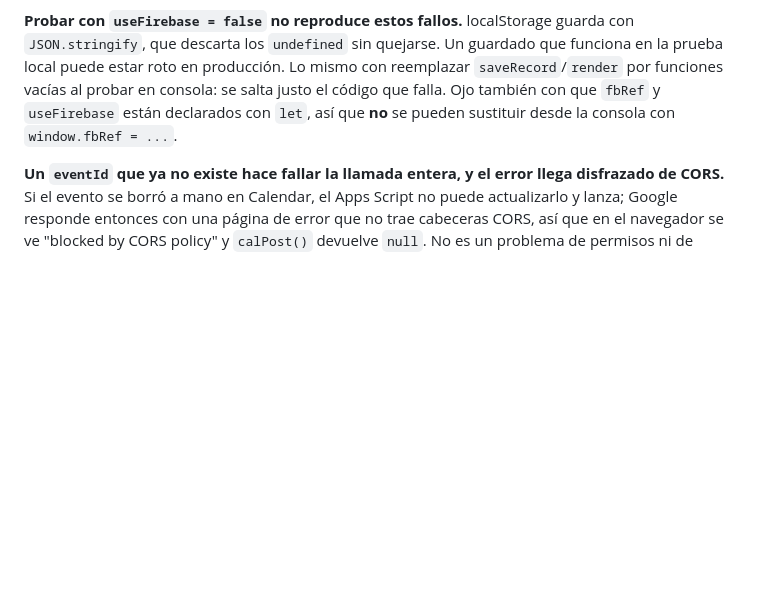
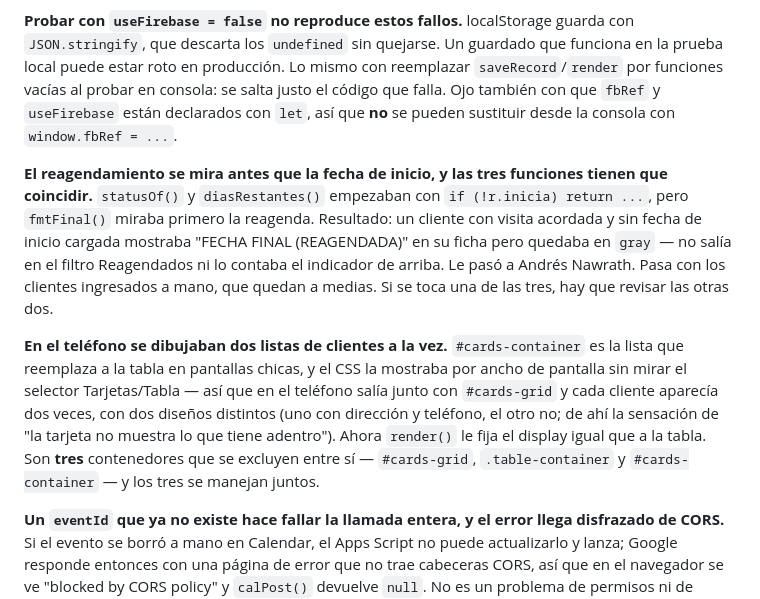
Before and after one commit to contactoleoning/indicador-leon, a Markdown page: ESTADO.md, the part around the change. Drawn GitHub-style; blank space fills up the shorter version.

Commit message:
Documentar los dos bugs de coherencia de tarjetas

```diff
--- a/ESTADO.md
+++ b/ESTADO.md
@@ -303,6 +303,26 @@ consola: se salta justo el código que falla. Ojo también con que `fbRef` y
 `useFirebase` están declarados con `let`, así que **no** se pueden sustituir
 desde la consola con `window.fbRef = ...`.
 
+**El reagendamiento se mira antes que la fecha de inicio, y las tres
+funciones tienen que coincidir.** `statusOf()` y `diasRestantes()` empezaban
+con `if (!r.inicia) return ...`, pero `fmtFinal()` miraba primero la
+reagenda. Resultado: un cliente con visita acordada y sin fecha de inicio
+cargada mostraba "FECHA FINAL (REAGENDADA)" en su ficha pero quedaba en
+`gray` — no salía en el filtro Reagendados ni lo contaba el indicador de
+arriba. Le pasó a Andrés Nawrath. Pasa con los clientes ingresados a mano,
+que quedan a medias. Si se toca una de las tres, hay que revisar las otras
+dos.
+
+**En el teléfono se dibujaban dos listas de clientes a la vez.**
+`#cards-container` es la lista que reemplaza a la tabla en pantallas chicas,
+y el CSS la mostraba por ancho de pantalla sin mirar el selector
+Tarjetas/Tabla — así que en el teléfono salía junto con `#cards-grid` y cada
+cliente aparecía dos veces, con dos diseños distintos (uno con dirección y
+teléfono, el otro no; de ahí la sensación de "la tarjeta no muestra lo que
+tiene adentro"). Ahora `render()` le fija el display igual que a la tabla.
+Son **tres** contenedores que se excluyen entre sí — `#cards-grid`,
+`.table-container` y `#cards-container` — y los tres se manejan juntos.
+
 **Un `eventId` que ya no existe hace fallar la llamada entera, y el error
 llega disfrazado de CORS.** Si el evento se borró a mano en Calendar, el
 Apps Script no puede actualizarlo y lanza; Google responde entonces con una
```
